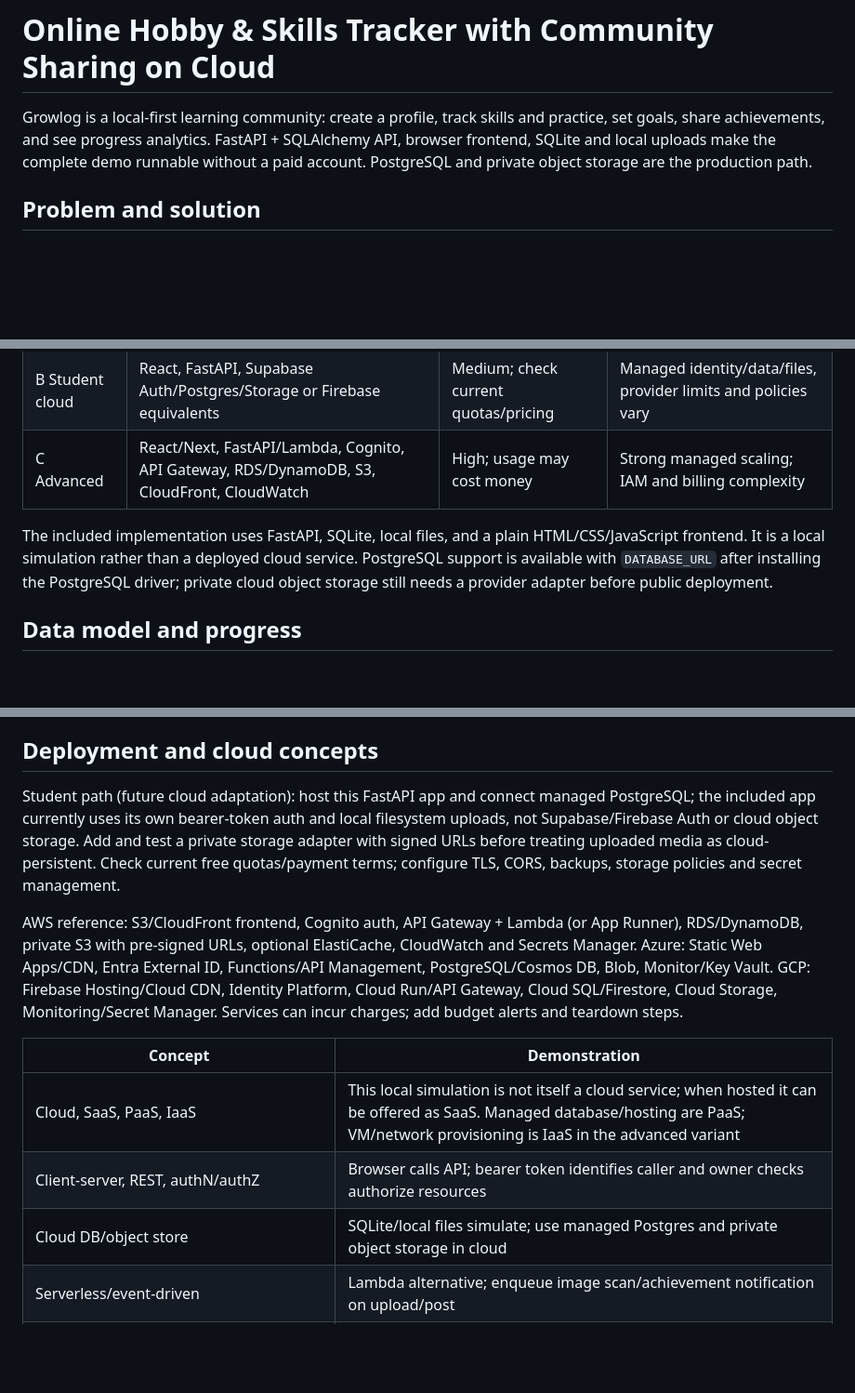
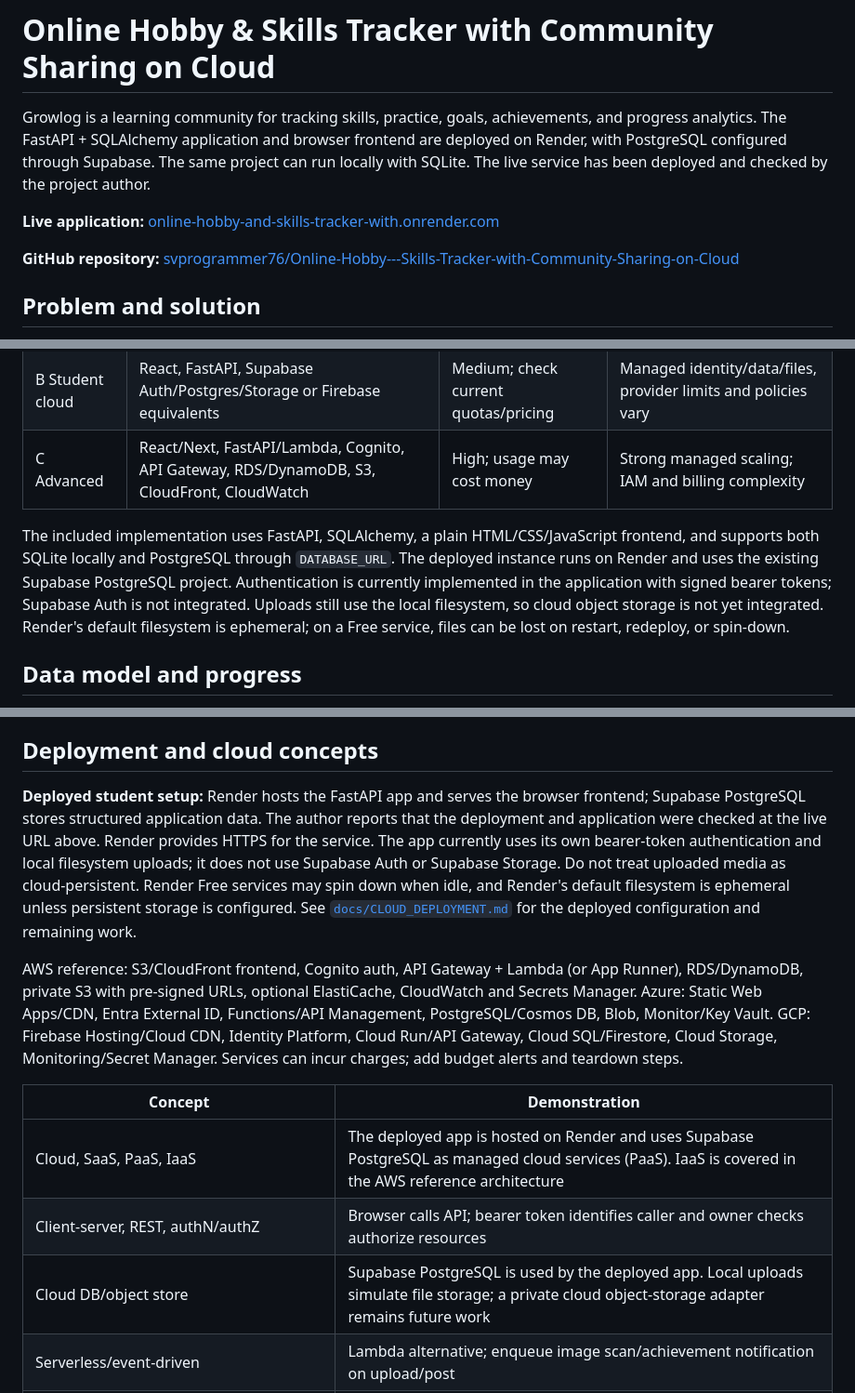
Before and after one commit to svprogrammer76/Online-Hobby---Skills-Tracker-with-Community-Sharing-on-Cloud, a Markdown page: README.md, 3 parts joined by grey strips. Shown at 93% size. Rendered like a GitHub page; blank space fills up the shorter version.

Commit message:
deployed on cloud

```diff
--- a/README.md
+++ b/README.md
@@ -1,6 +1,10 @@
 # Online Hobby & Skills Tracker with Community Sharing on Cloud
 
-Growlog is a local-first learning community: create a profile, track skills and practice, set goals, share achievements, and see progress analytics. FastAPI + SQLAlchemy API, browser frontend, SQLite and local uploads make the complete demo runnable without a paid account. PostgreSQL and private object storage are the production path.
+Growlog is a learning community for tracking skills, practice, goals, achievements, and progress analytics. The FastAPI + SQLAlchemy application and browser frontend are deployed on Render, with PostgreSQL configured through Supabase. The same project can run locally with SQLite. The live service has been deployed and checked by the project author.
+
+**Live application:** [online-hobby-and-skills-tracker-with.onrender.com](https://online-hobby-and-skills-tracker-with.onrender.com/)
+
+**GitHub repository:** [svprogrammer76/Online-Hobby---Skills-Tracker-with-Community-Sharing-on-Cloud](https://github.com/svprogrammer76/Online-Hobby---Skills-Tracker-with-Community-Sharing-on-Cloud)
 
 ## Problem and solution
 
@@ -37,7 +41,7 @@ The browser never accesses the database directly. A cloud deployment can add a C
 | B Student cloud | React, FastAPI, Supabase Auth/Postgres/Storage or Firebase equivalents | Medium; check current quotas/pricing | Managed identity/data/files, provider limits and policies vary |
 | C Advanced | React/Next, FastAPI/Lambda, Cognito, API Gateway, RDS/DynamoDB, S3, CloudFront, CloudWatch | High; usage may cost money | Strong managed scaling; IAM and billing complexity |
 
-The included implementation uses FastAPI, SQLite, local files, and a plain HTML/CSS/JavaScript frontend. It is a local simulation rather than a deployed cloud service. PostgreSQL support is available with `DATABASE_URL` after installing the PostgreSQL driver; private cloud object storage still needs a provider adapter before public deployment.
+The included implementation uses FastAPI, SQLAlchemy, a plain HTML/CSS/JavaScript frontend, and supports both SQLite locally and PostgreSQL through `DATABASE_URL`. The deployed instance runs on Render and uses the existing Supabase PostgreSQL project. Authentication is currently implemented in the application with signed bearer tokens; Supabase Auth is not integrated. Uploads still use the local filesystem, so cloud object storage is not yet integrated. Render's default filesystem is ephemeral; on a Free service, files can be lost on restart, redeploy, or spin-down.
 
 ## Data model and progress
 
@@ -67,15 +71,15 @@ Passwords use PBKDF2-HMAC-SHA256 and random salts. Signed tokens expire after 24
 
 ## Deployment and cloud concepts
 
-Student path (future cloud adaptation): host this FastAPI app and connect managed PostgreSQL; the included app currently uses its own bearer-token auth and local filesystem uploads, not Supabase/Firebase Auth or cloud object storage. Add and test a private storage adapter with signed URLs before treating uploaded media as cloud-persistent. Check current free quotas/payment terms; configure TLS, CORS, backups, storage policies and secret management.
+**Deployed student setup:** Render hosts the FastAPI app and serves the browser frontend; Supabase PostgreSQL stores structured application data. The author reports that the deployment and application were checked at the live URL above. Render provides HTTPS for the service. The app currently uses its own bearer-token authentication and local filesystem uploads; it does not use Supabase Auth or Supabase Storage. Do not treat uploaded media as cloud-persistent. Render Free services may spin down when idle, and Render's default filesystem is ephemeral unless persistent storage is configured. See [`docs/CLOUD_DEPLOYMENT.md`](docs/CLOUD_DEPLOYMENT.md) for the deployed configuration and remaining work.
 
 AWS reference: S3/CloudFront frontend, Cognito auth, API Gateway + Lambda (or App Runner), RDS/DynamoDB, private S3 with pre-signed URLs, optional ElastiCache, CloudWatch and Secrets Manager. Azure: Static Web Apps/CDN, Entra External ID, Functions/API Management, PostgreSQL/Cosmos DB, Blob, Monitor/Key Vault. GCP: Firebase Hosting/Cloud CDN, Identity Platform, Cloud Run/API Gateway, Cloud SQL/Firestore, Cloud Storage, Monitoring/Secret Manager. Services can incur charges; add budget alerts and teardown steps.
 
 | Concept | Demonstration |
 |---|---|
-| Cloud, SaaS, PaaS, IaaS | This local simulation is not itself a cloud service; when hosted it can be offered as SaaS. Managed database/hosting are PaaS; VM/network provisioning is IaaS in the advanced variant |
+| Cloud, SaaS, PaaS, IaaS | The deployed app is hosted on Render and uses Supabase PostgreSQL as managed cloud services (PaaS). IaaS is covered in the AWS reference architecture |
 | Client-server, REST, authN/authZ | Browser calls API; bearer token identifies caller and owner checks authorize resources |
-| Cloud DB/object store | SQLite/local files simulate; use managed Postgres and private object storage in cloud |
+| Cloud DB/object store | Supabase PostgreSQL is used by the deployed app. Local uploads simulate file storage; a private cloud object-storage adapter remains future work |
 | Serverless/event-driven | Lambda alternative; enqueue image scan/achievement notification on upload/post |
 | Scale/elasticity/availability | Stateless API replicas and managed DB; multi-zone service and backups improve uptime |
 | CDN/load balancer/API gateway | Advanced deployment edge-caches static assets, routes and balances API calls |
```
Also changed, not shown: other parts of README.md (+1 -1 lines), reports/PROJECT_REPORT.md (+3 -3 lines).
